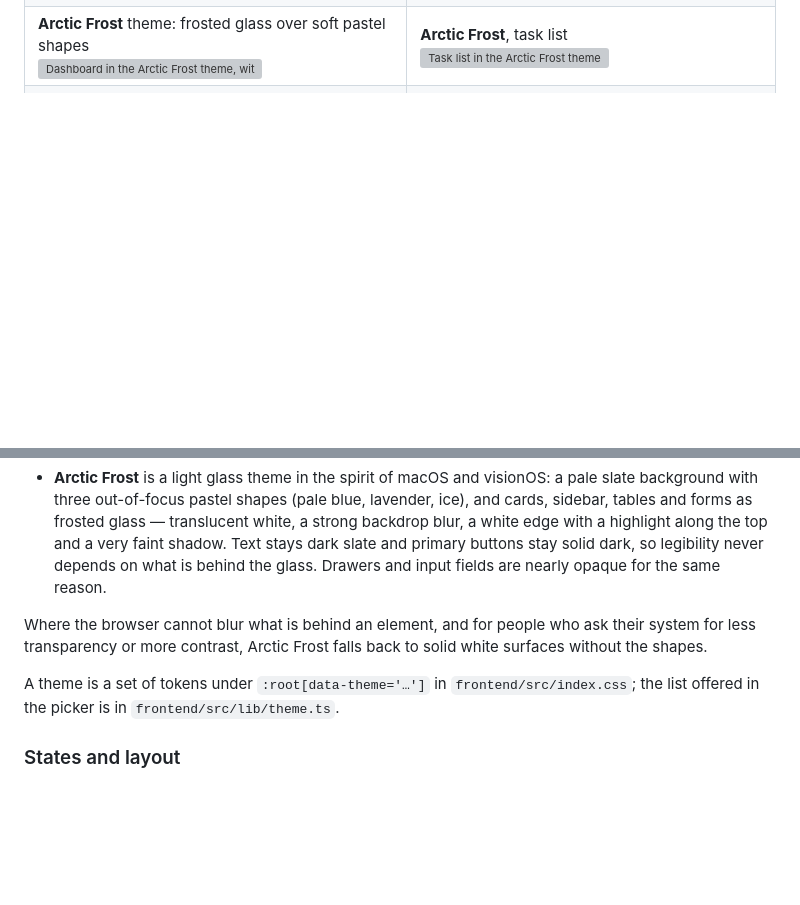
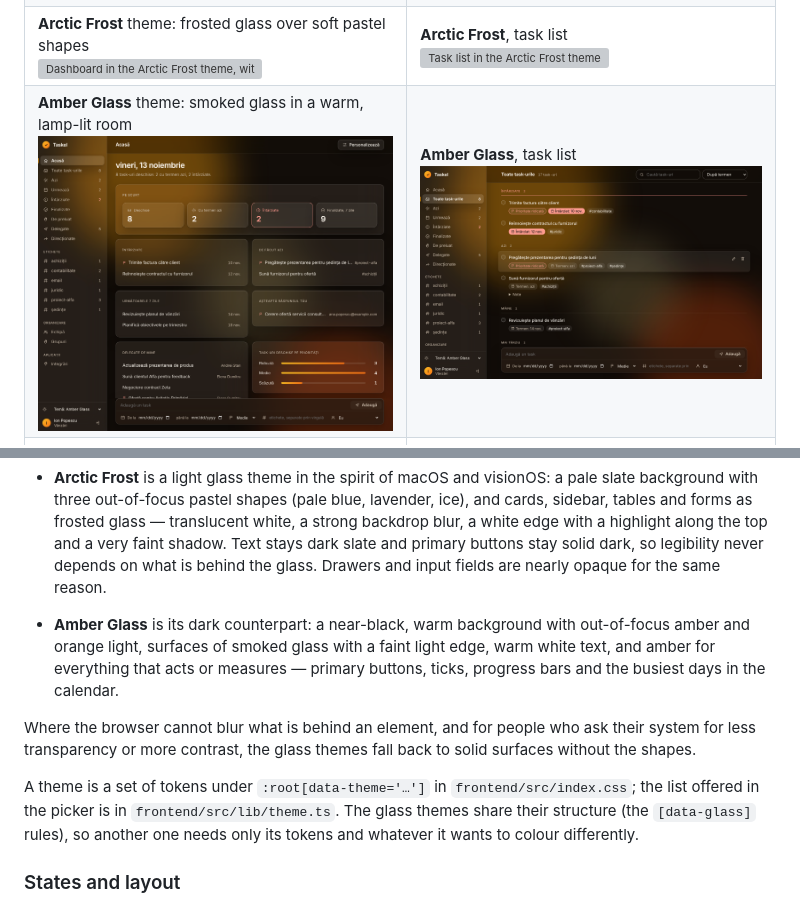
Before and after one commit to Hummingbird005/Taskel, a Markdown page: README.md, 2 parts joined by grey strips. GitHub-like rendering; pictures changed too: docs/screenshots/amber-dashboard.png (added), docs/screenshots/amber-tasks.png (added); blank space fills up the shorter version; grey boxes are pictures that could not be loaded.

```diff
--- a/README.md
+++ b/README.md
@@ -21,6 +21,7 @@ The interface is in Romanian; code, API and documentation are in English.
 | **Customizable dashboard**: add, remove and reorder widgets<br>![Dashboard in customize mode with move and remove controls](docs/screenshots/customize.png) | **Dark theme**<br>![Dashboard in the dark theme](docs/screenshots/dashboard-dark.png) |
 | **Mobile**<br><img src="docs/screenshots/mobile-dashboard.png" alt="Dashboard on a phone" width="48%"> <img src="docs/screenshots/mobile-tasks.png" alt="Task list on a phone" width="48%"> | **Email notifications** when a task reaches you, with a switch for each user<br>![Integrări screen with the email notification checkbox](docs/screenshots/notifications.png) |
 | **Arctic Frost** theme: frosted glass over soft pastel shapes<br>![Dashboard in the Arctic Frost theme, with translucent cards over a pale blue and lavender background](docs/screenshots/frost-dashboard.png) | **Arctic Frost**, task list<br>![Task list in the Arctic Frost theme](docs/screenshots/frost-tasks.png) |
+| **Amber Glass** theme: smoked glass in a warm, lamp-lit room<br>![Dashboard in the Amber Glass theme, dark translucent cards over amber and orange light](docs/screenshots/amber-dashboard.png) | **Amber Glass**, task list<br>![Task list in the Amber Glass theme](docs/screenshots/amber-tasks.png) |
 | **Loading**: skeletons in the shape of the content<br>![Dashboard with grey placeholder cards while it loads](docs/screenshots/loading.png) | **Empty state**: what is missing and why<br>![Empty Direcționate view with an icon, a title and an explanation](docs/screenshots/empty.png) |
 | **Tablet**: the sidebar becomes a rail that opens on hover<br><img src="docs/screenshots/tablet.png" alt="Dashboard at tablet width with an icon-only sidebar" width="70%"> | **Tables on a phone** become cards<br><img src="docs/screenshots/mobile-team.png" alt="Team workload on a phone, one card per person" width="48%"> |
 
@@ -47,11 +48,16 @@ sign-in screen, and is separate on each device):
   faint shadow. Text stays dark slate and primary buttons stay solid dark, so legibility never depends on what
   is behind the glass. Drawers and input fields are nearly opaque for the same reason.
 
+- **Amber Glass** is its dark counterpart: a near-black, warm background with out-of-focus amber and orange
+  light, surfaces of smoked glass with a faint light edge, warm white text, and amber for everything that acts
+  or measures — primary buttons, ticks, progress bars and the busiest days in the calendar.
+
 Where the browser cannot blur what is behind an element, and for people who ask their system for less
-transparency or more contrast, Arctic Frost falls back to solid white surfaces without the shapes.
+transparency or more contrast, the glass themes fall back to solid surfaces without the shapes.
 
 A theme is a set of tokens under `:root[data-theme='…']` in `frontend/src/index.css`; the list offered in the
-picker is in `frontend/src/lib/theme.ts`.
+picker is in `frontend/src/lib/theme.ts`. The glass themes share their structure (the `[data-glass]` rules), so
+another one needs only its tokens and whatever it wants to colour differently.
 
 ### States and layout
 
```
Also changed, not shown: 5 other files.
